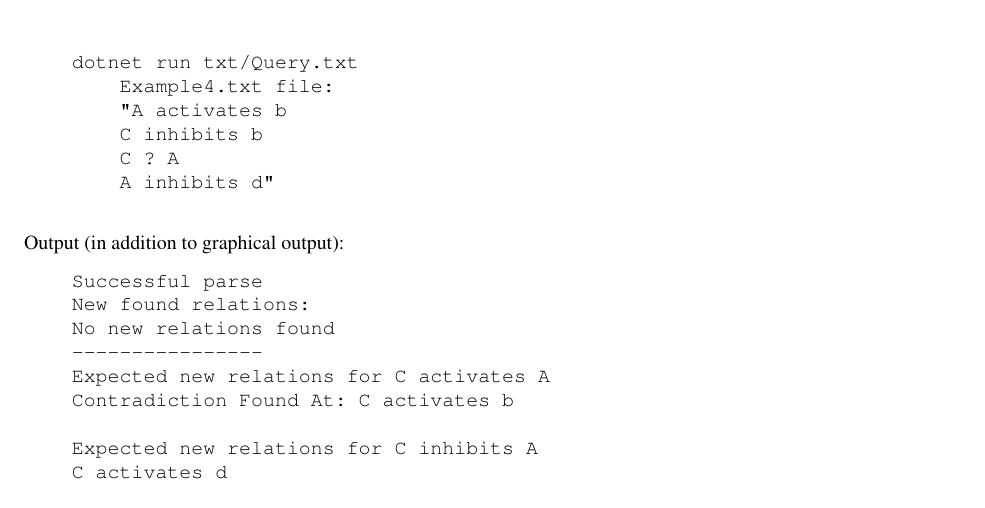
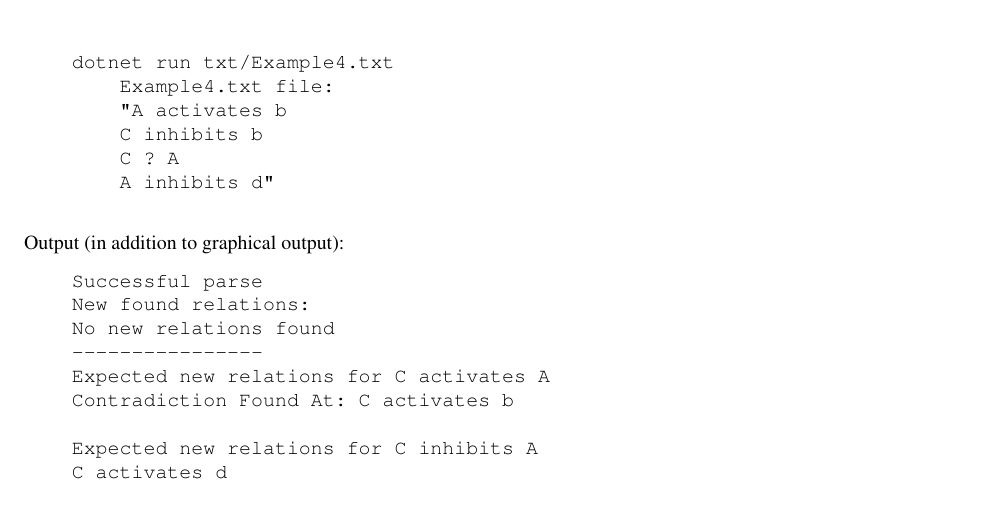
Before and after one commit to dbarowy/BRIAN, a LaTeX document (docs/specification.tex): part of page 3 of 7, cut so that both start at the same text. Compiled offline with pdfLaTeX; a LaTeX package or settings file that is missing is left out.

Commit message:
updated docs

```diff
--- a/docs/specification.tex
+++ b/docs/specification.tex
@@ -133,7 +133,7 @@ Sample Program $\#3$:
 Sample Program $\#4$:
     \\Input:
     \begin{verbatim}
-    dotnet run txt/Query.txt
+    dotnet run txt/Example4.txt
         Example4.txt file:
         "A activates b
         C inhibits b
```
Also changed, not shown: code/lang/txt/VideoExample2.txt (line endings or trailing spaces), docs/specification.pdf, 1 other file.
